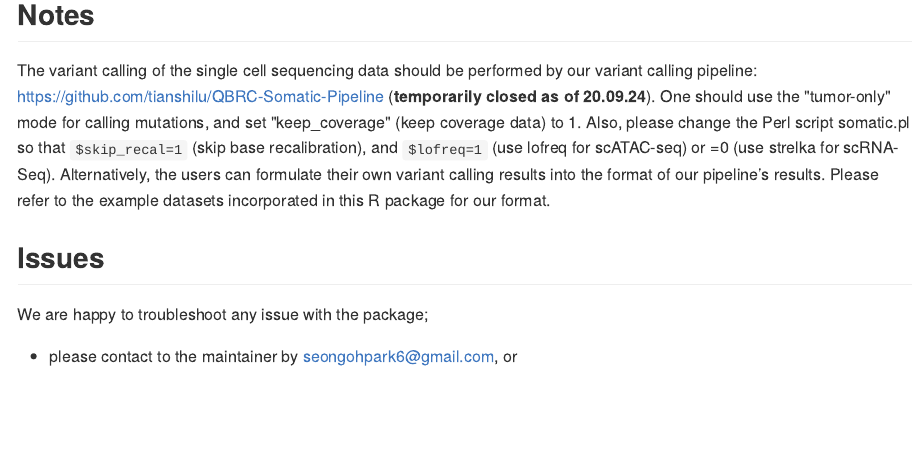
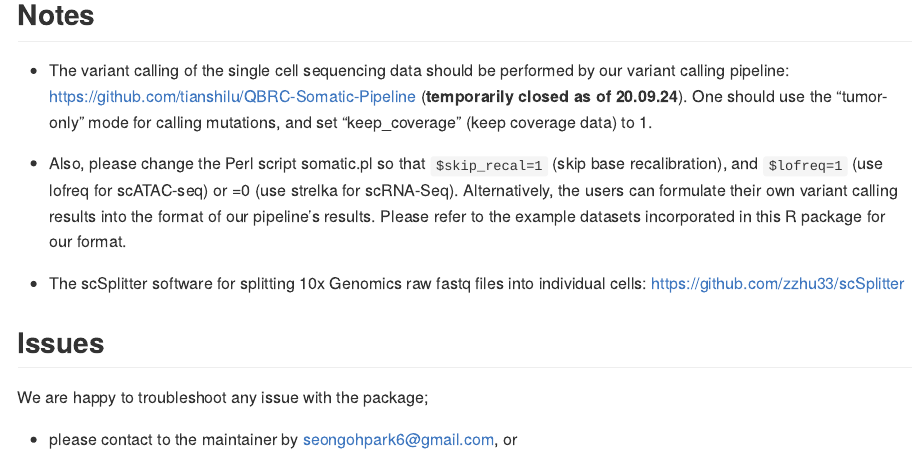
Before and after one commit to inmybrain/SClineager, an R Markdown document (README.Rmd): the page in a window 1100 px wide, from 6510 px down. The pictures show the output file README.md that the author committed with the source, drawn offline in the style of GitHub.

Commit message:
Add notes in REAMDE

````diff
--- a/README.Rmd
+++ b/README.Rmd
@@ -383,10 +383,12 @@ Mimitou, E. P. et al. (2019) Multiplexed detection of proteins, transcriptomes,
 
 ## Notes
 
-The variant calling of the single cell sequencing data should be performed by our variant calling pipeline: https://github.com/tianshilu/QBRC-Somatic-Pipeline (**temporarily closed as of 20.09.24**). One should use the "tumor-only" mode for calling mutations, and set "keep_coverage" (keep coverage data) to 1. Also, please change the Perl script somatic.pl so that `$skip_recal=1` (skip base recalibration), and `$lofreq=1` (use lofreq for scATAC-seq) or =0 (use strelka for scRNA-Seq).
+- The variant calling of the single cell sequencing data should be performed by our variant calling pipeline: https://github.com/tianshilu/QBRC-Somatic-Pipeline (**temporarily closed as of 20.09.24**). One should use the "tumor-only" mode for calling mutations, and set "keep_coverage" (keep coverage data) to 1.
+
+- Also, please change the Perl script somatic.pl so that `$skip_recal=1` (skip base recalibration), and `$lofreq=1` (use lofreq for scATAC-seq) or =0 (use strelka for scRNA-Seq).
 Alternatively, the users can formulate their own variant calling results into the format of our pipeline’s results. Please refer to the example datasets incorporated in this R package for our format.
 
-
+- The scSplitter software for splitting 10x Genomics raw fastq files into individual cells: https://github.com/zzhu33/scSplitter
 
 <!-- - For available covariance structures, see the help page; -->
 <!-- ```{r, eval = FALSE} -->
````
Also changed, not shown: README.md.
